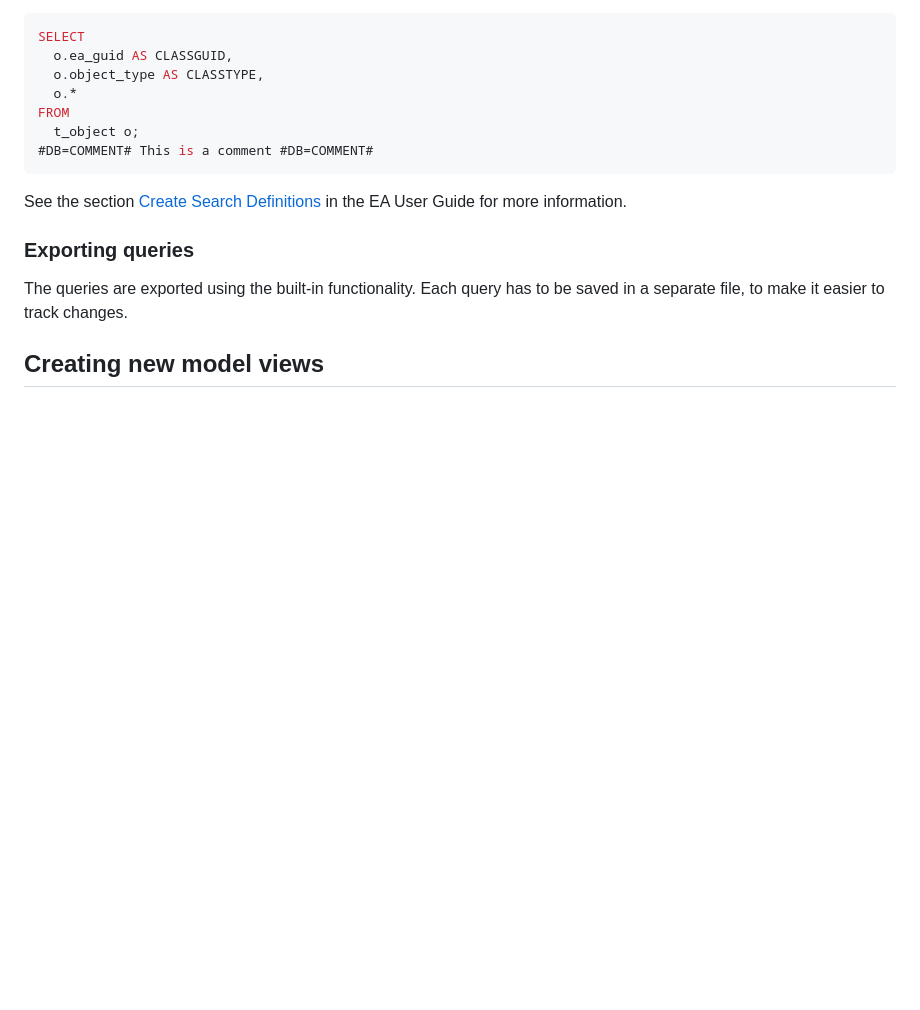
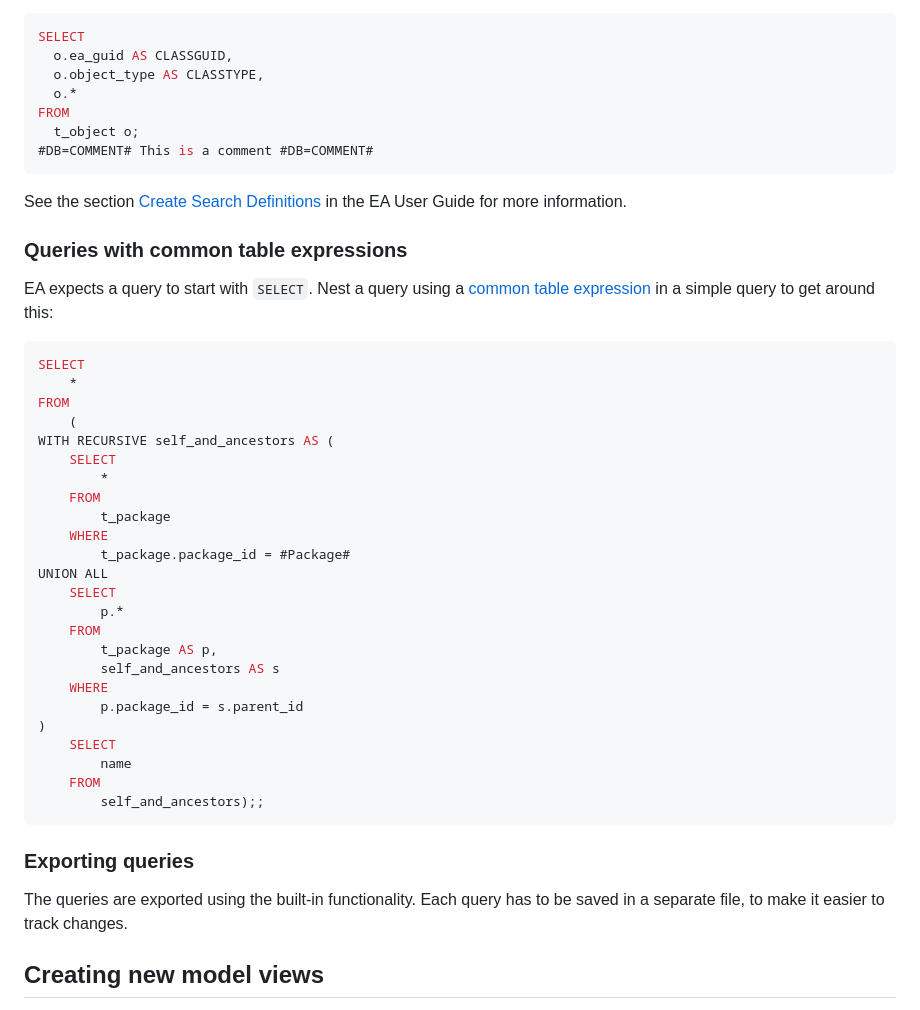
Before and after one commit to SDFIdk/ea-modelling-tools-sql, a Markdown page: README.md, the part around the change. GitHub-like rendering; blank space fills up the shorter version.

Commit message:
Add information about workaround for common table expressions

````diff
--- a/README.md
+++ b/README.md
@@ -181,6 +181,39 @@ See the section
 [Create Search Definitions](https://sparxsystems.com/eahelp/creating_filters.html)
 in the EA User Guide for more information.
 
+### Queries with common table expressions
+
+EA expects a query to start with `SELECT`. Nest a query using a
+[common table expression](https://en.wikipedia.org/wiki/Hierarchical_and_recursive_queries_in_SQL#Common_table_expression)
+in a simple query to get around this:
+
+```sql
+SELECT
+	*
+FROM
+	(
+WITH RECURSIVE self_and_ancestors AS (
+	SELECT
+		*
+	FROM
+		t_package
+	WHERE
+		t_package.package_id = #Package#
+UNION ALL
+	SELECT
+		p.*
+	FROM
+		t_package AS p,
+		self_and_ancestors AS s
+	WHERE
+		p.package_id = s.parent_id
+)
+	SELECT
+		name
+	FROM
+		self_and_ancestors);;
+```
+
 ### Exporting queries
 
 The queries are exported using the built-in functionality. Each query
````
